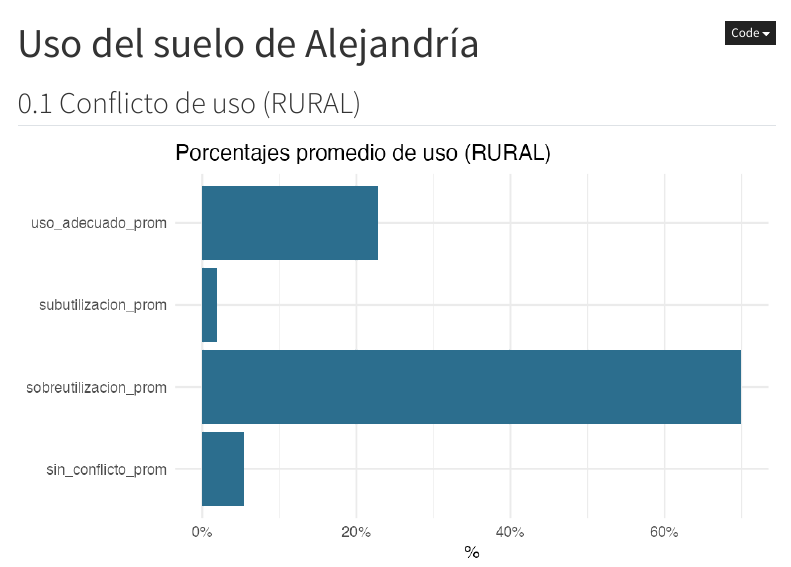
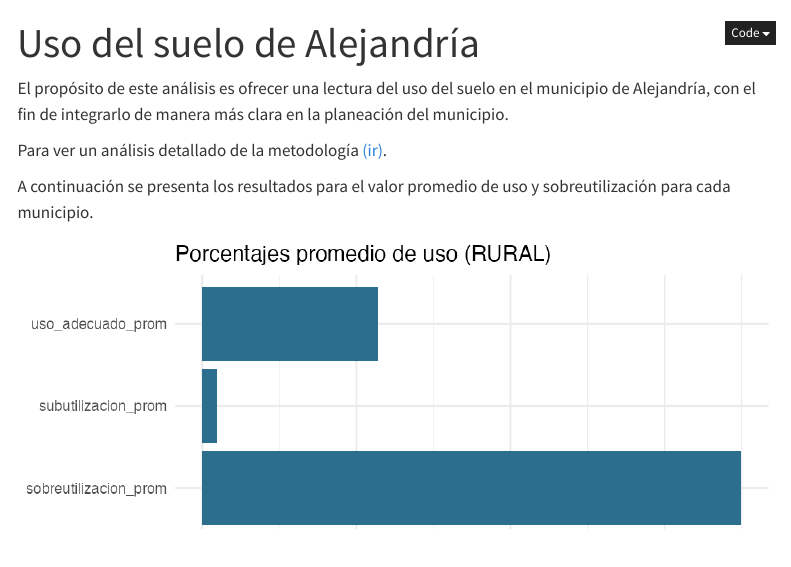
Before and after one commit to eafit-vp-estatutos/municipio-alejandria, a Quarto document (analisis_uso.qmd): the page in a window 1100 px wide, from its top. Rendered offline with R 4.5, knitr and Pandoc in place of Quarto, with nearby package versions; menus at the side of the page are left out.

Commit message:
Actualizar analisis_uso.qmd

```diff
--- a/analisis_uso.qmd
+++ b/analisis_uso.qmd
@@ -17,7 +17,10 @@ params:
 lang: es
 ---
 
+El propósito de este análisis es ofrecer una lectura del uso del suelo en el municipio de Alejandría, con el fin de integrarlo de manera más clara en la planeación del municipio.
 
-## Conflicto de uso (RURAL)
+Para ver un análisis detallado de la metodología [(ir)](https://jcmunozmora.github.io/estatutos_r1_pro/conflicto.html).
+
+A continuación se presenta los resultados para el valor promedio de uso y sobreutilización para cada municipio.
 
 ![](img_r1/conf_porcentajes.png)
```
